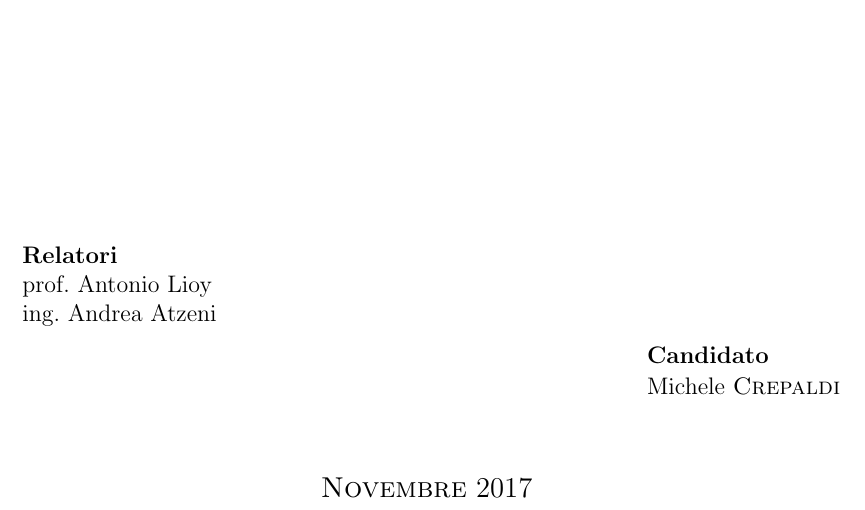
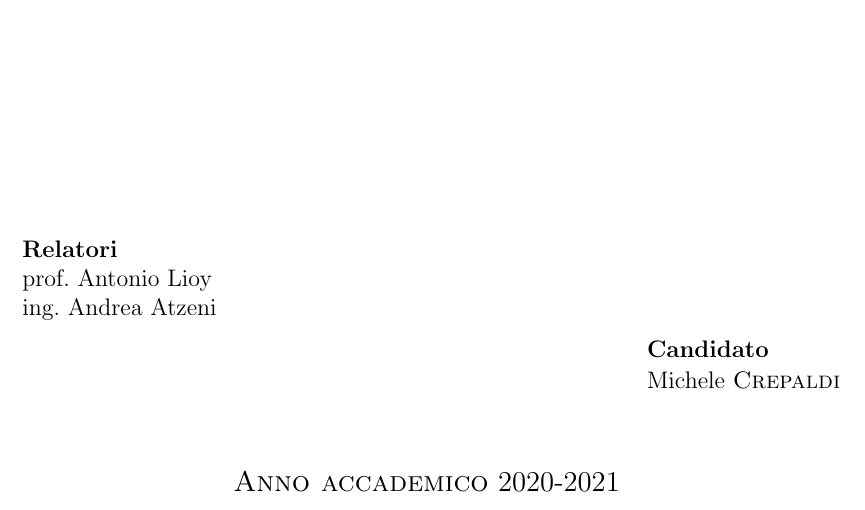
Before and after one commit to cmikke97/Thesis, a LaTeX thesis (Thesis/esempio_tesi_magistrale.tex): part of page 1 of 19, cut so that both start at the same text. Compiled offline with pdfLaTeX; the source files are stored in an older character set and shown here as Unicode.

Commit message:
txs auto checkin

```diff
--- a/Thesis/esempio_tesi_magistrale.tex
+++ b/Thesis/esempio_tesi_magistrale.tex
@@ -76,8 +76,8 @@
 %\NomeTutoreAziendale{Supervisore aziendale\\Centro Ricerche FIAT}
 %\sedutadilaurea{Agosto 1615}% per la laurea quinquennale
 %\esamedidottorato{Novembre 1610}% per il dottorato
-\sedutadilaurea{\textsc{Novembre} 2017}% per la laurea triennale
-%\sedutadilaurea{\textsc{Anno~accademico} 1615-1616}% per la laurea magistrale
+%\sedutadilaurea{\textsc{Novembre} 2017}% per la laurea triennale
+\sedutadilaurea{\textsc{Anno~accademico} 2020-2021}% per la laurea magistrale
 %\annoaccademico{1615-1616}% solo con l'opzione classica
 %\annoaccademico{2006-2007}% idem
 %\ciclodidottorato{XV}% per il dottorato
```
